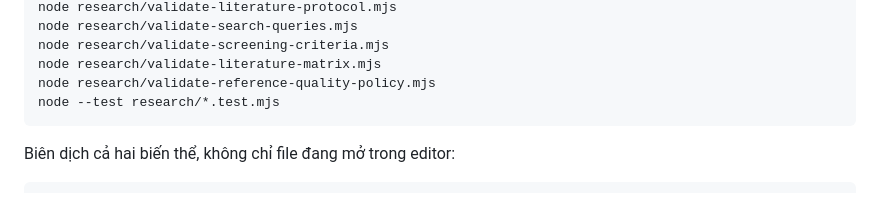
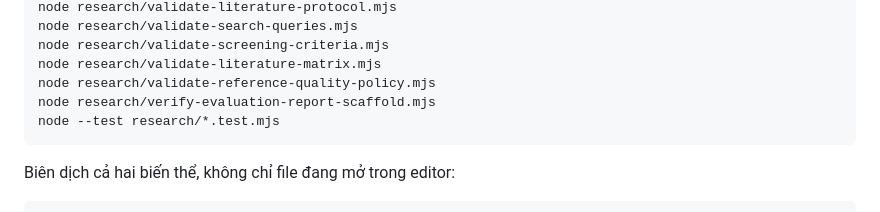
Before and after one commit to Little-Boy-s-ArchSync/archsync-paper, a Markdown page: CONTRIBUTING.md, the part around the change. Rendered like a GitHub page.

Commit message:
docs: add evaluation scaffold gate to contributor checks

````diff
--- a/CONTRIBUTING.md
+++ b/CONTRIBUTING.md
@@ -71,6 +71,7 @@ node research/validate-search-queries.mjs
 node research/validate-screening-criteria.mjs
 node research/validate-literature-matrix.mjs
 node research/validate-reference-quality-policy.mjs
+node research/verify-evaluation-report-scaffold.mjs
 node --test research/*.test.mjs
 ```
 
````
